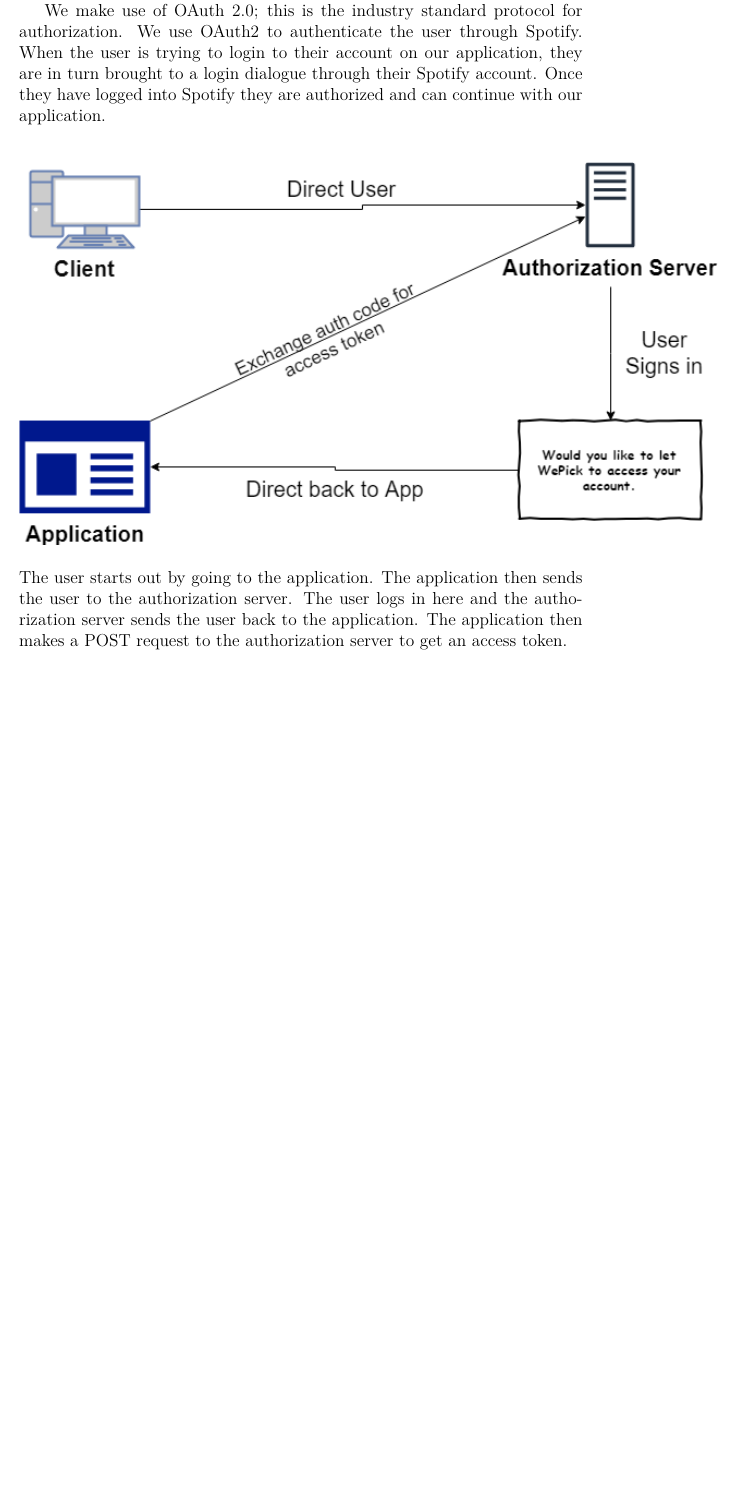
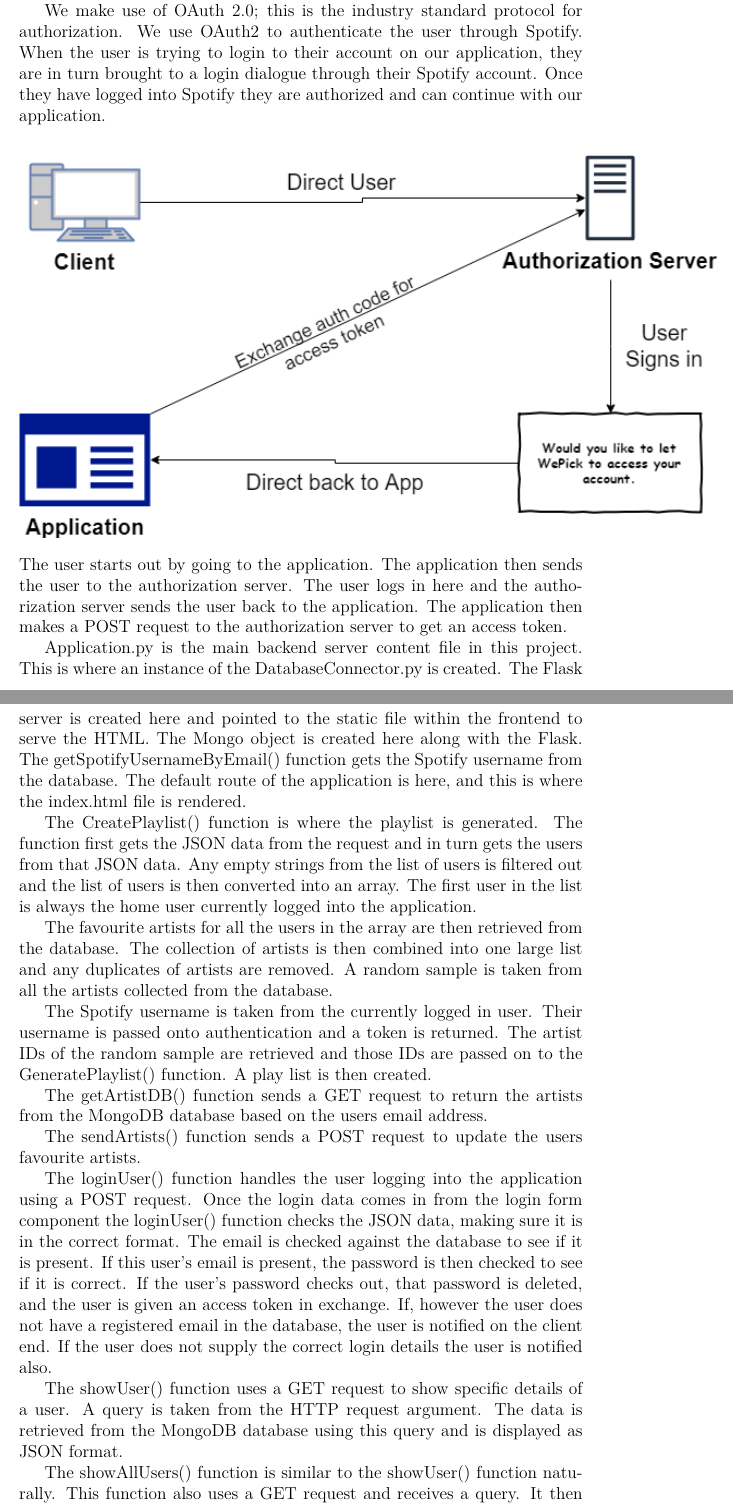
Before and after one commit to WePickOrganization/WePick, a LaTeX thesis (docs/project.tex, which reads docs/content.tex): part of page 24 of 41 before the commit and two parts of pages 24 and 25 of 42 after it, the two joined at a grey line, cut so that both start at the same text, the shorter picture padded with empty space. Compiled offline with pdfLaTeX.

Commit message:
added more to system design

```diff
--- a/docs/content.tex
+++ b/docs/content.tex
@@ -395,3 +397,22 @@
 	\includegraphics{img/auth.png}
 \end{center}
 The user starts out by going to the application. The application then sends the user to the authorization server. The user logs in here and the authorization server sends the user back to the application. The application then makes a POST request to the authorization server to get an access token.
+
+Application.py is the main backend server content file in this project. This is where an instance of the DatabaseConnector.py is created. The Flask server is created here and pointed to the static file within the frontend to serve the HTML. The Mongo object is created here along with the Flask. The getSpotifyUsernameByEmail() function gets the Spotify username from the database. The default route of the application is here, and this is where the index.html file is rendered.
+
+The CreatePlaylist() function is where the playlist is generated. The function first gets the JSON data from the request and in turn gets the users from that JSON data. Any empty strings from the list of users is filtered out and the list of users is then converted into an array. The first user in the list is always the home user currently logged into the application.
+
+The favourite artists for all the users in the array are then retrieved from the database. The collection of artists is then combined into one large list and any duplicates of artists are removed. A random sample is taken from all the artists collected from the database.
+
+The Spotify username is taken from the currently logged in user. Their username is passed onto authentication and a token is returned. The artist IDs of the random sample are retrieved and those IDs are passed on to the GeneratePlaylist() function. A play list is then created.
+
+The getArtistDB() function sends a GET request to return the artists from the MongoDB database based on the users email address.
+
+The sendArtists() function sends a POST request to update the users favourite artists.
+
+The loginUser() function handles the user logging into the application using a POST request. Once the login data comes in from the login form component the loginUser() function checks the JSON data, making sure it is in the correct format. The email is checked against the database to see if it is present. If this user’s email is present, the password is then checked to see if it is correct.  If the user’s password checks out, that password is deleted, and the user is given an access token in exchange.
+If, however the user does not have a registered email in the database, the user is notified on the client end. If the user does not supply the correct login details the user is notified also.
+
+The showUser() function uses a GET request to show specific details of a user. A query is taken from the HTTP request argument. The data is retrieved from the MongoDB database using this query and is displayed as JSON format.
+
+The showAllUsers() function is similar to the showUser() function  naturally. This function also uses a GET request and receives a query. It then queries the MongoDB database and retrieves the data. This data of all users is added to a list and is then printed out in the console.
```
Also changed, not shown: docs/project.bbl, docs/project.pdf, docs/content.tex (15 more changed lines), 3 other files.
